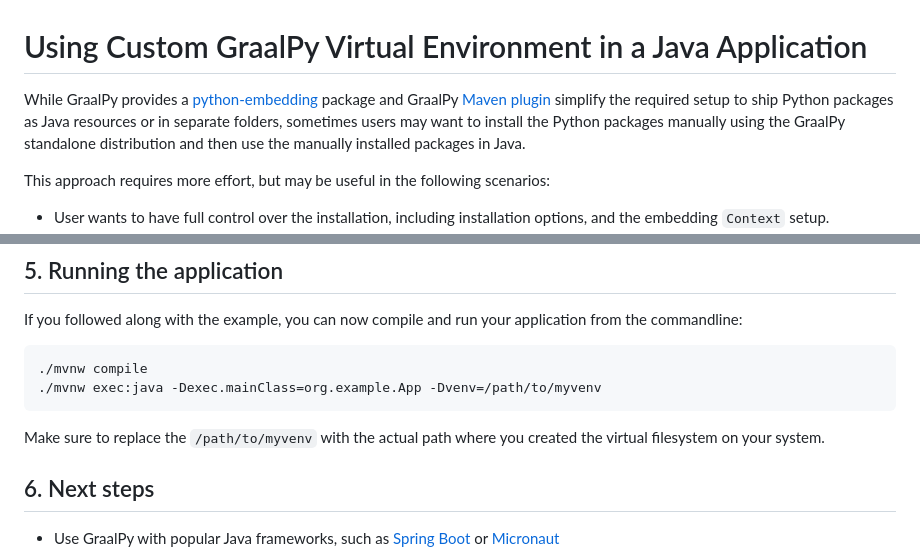
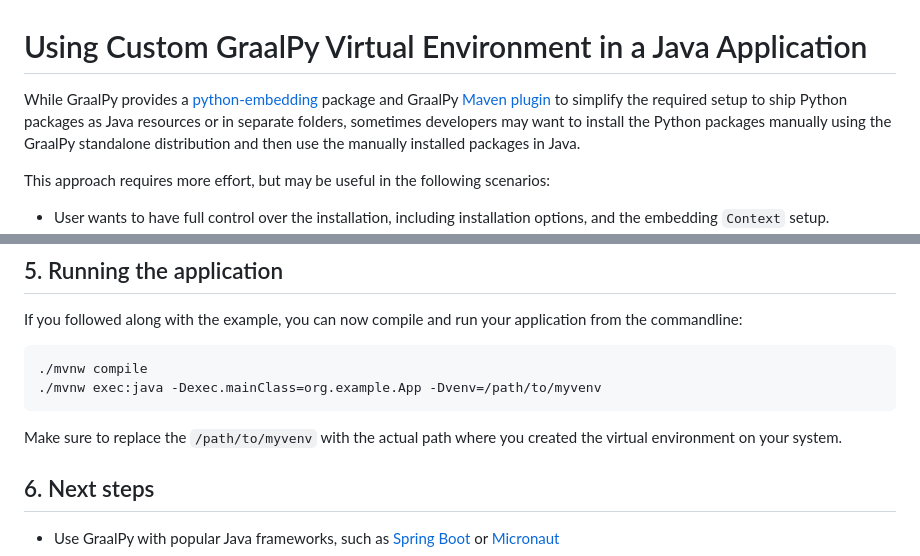
Before and after one commit to graalvm/graal-languages-demos, a Markdown page: graalpy/graalpy-custom-venv-guide/README.md, 2 parts joined by grey strips. GitHub-like rendering.

Commit message:
Minor fixes in the graalpy-custom-venv-guide

````diff
--- a/graalpy/graalpy-custom-venv-guide/README.md
+++ b/graalpy/graalpy-custom-venv-guide/README.md
@@ -1,7 +1,7 @@
 # Using Custom GraalPy Virtual Environment in a Java Application
 
-While GraalPy provides a [python-embedding](https://central.sonatype.com/artifact/org.graalvm.python/python-embedding) package and GraalPy [Maven plugin](https://www.graalvm.org/latest/reference-manual/python/Embedding-Build-Tools/) simplify the required setup to ship Python packages
-as Java resources or in separate folders, sometimes users may want to install the Python packages manually
+While GraalPy provides a [python-embedding](https://central.sonatype.com/artifact/org.graalvm.python/python-embedding) package and GraalPy [Maven plugin](https://www.graalvm.org/latest/reference-manual/python/Embedding-Build-Tools/) to simplify the required setup to ship Python packages
+as Java resources or in separate folders, sometimes developers may want to install the Python packages manually
 using the GraalPy standalone distribution and then use the manually installed packages in Java.
 
 This approach requires more effort, but may be useful in the following scenarios:
@@ -180,7 +180,7 @@ If you followed along with the example, you can now compile and run your applica
 ```
 
 Make sure to replace the `/path/to/myvenv` with the actual path where you created
-the virtual filesystem on your system.
+the virtual environment on your system.
 
 ## 6. Next steps
 
````
